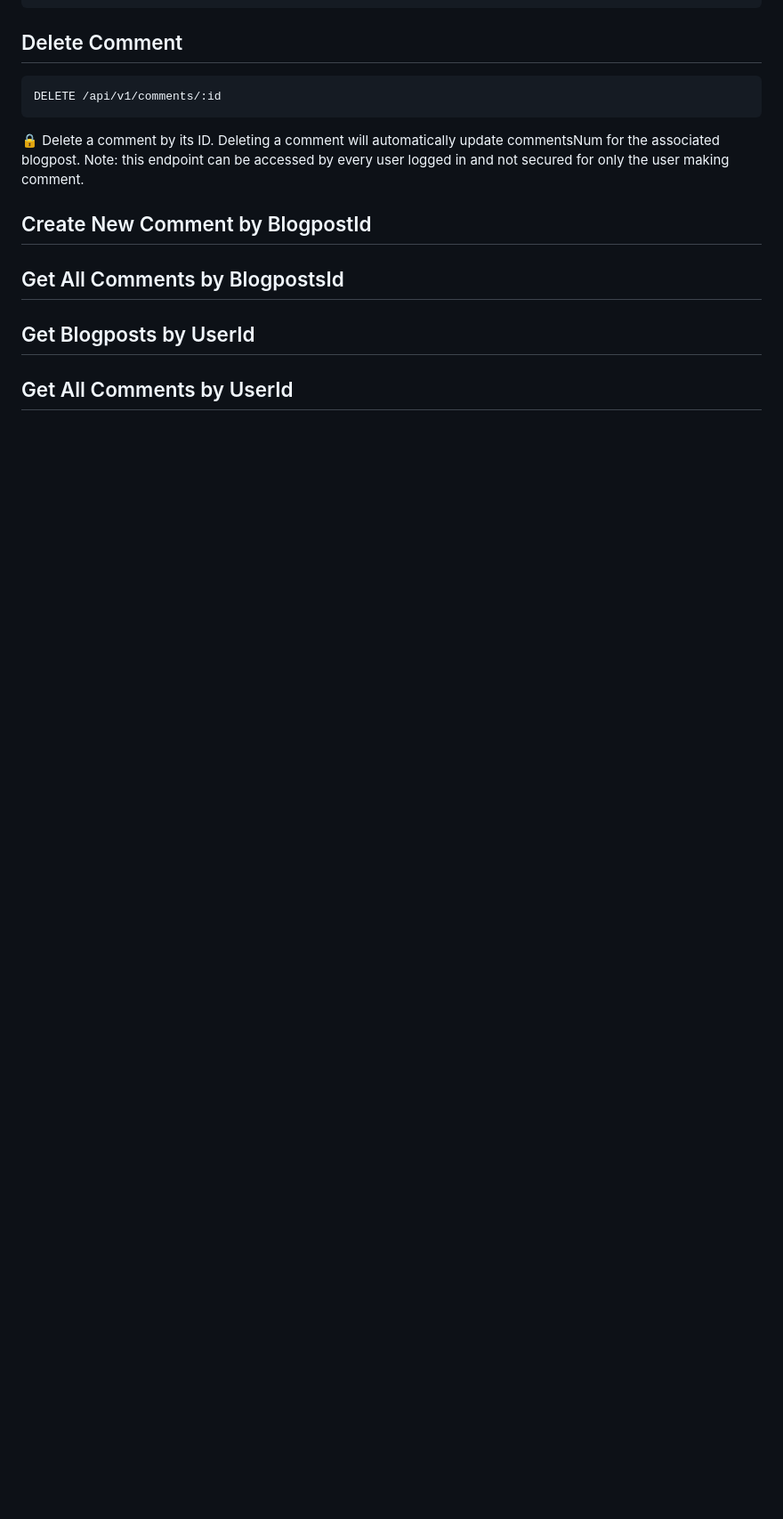
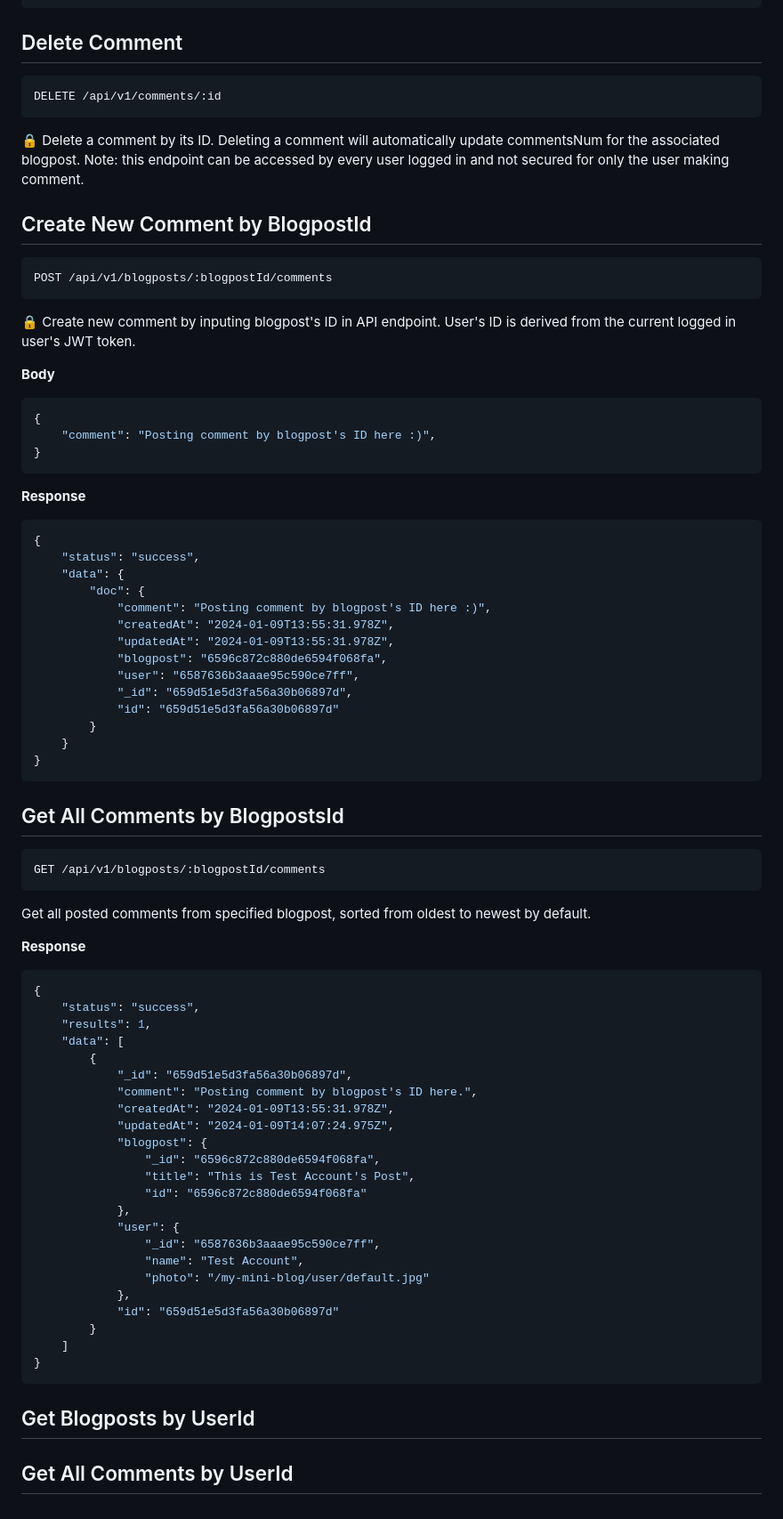
Before and after one commit to idlionora/my-mini-blog-api, a Markdown page: README.md, the part around the change. Shown: that part at 89% size. Rendered like a GitHub page; blank space fills up the shorter version.

Commit message:
Update README.md, add description for Create New Comment by BlogpostId and Get All Comments by BlogpostsID

````diff
--- a/README.md
+++ b/README.md
@@ -792,6 +792,67 @@ DELETE /api/v1/comments/:id
 🔒 Delete a comment by its ID. Deleting a comment will automatically update commentsNum for the associated blogpost. Note: this endpoint can be accessed by every user logged in and not secured for only the user making comment.
 
 ## Create New Comment by BlogpostId
+```HTTP
+POST /api/v1/blogposts/:blogpostId/comments
+```
+🔒 Create new comment by inputing blogpost's ID in API endpoint. User's ID is derived from the current logged in user's JWT token.
+
+**Body**
+```JSON
+{
+    "comment": "Posting comment by blogpost's ID here :)",
+}
+```
+
+**Response**
+```JSON
+{
+    "status": "success",
+    "data": {
+        "doc": {
+            "comment": "Posting comment by blogpost's ID here :)",
+            "createdAt": "2024-01-09T13:55:31.978Z",
+            "updatedAt": "2024-01-09T13:55:31.978Z",
+            "blogpost": "6596c872c880de6594f068fa",
+            "user": "6587636b3aaae95c590ce7ff",
+            "_id": "659d51e5d3fa56a30b06897d",
+            "id": "659d51e5d3fa56a30b06897d"
+        }
+    }
+}
+```
 ## Get All Comments by BlogpostsId
+```HTTP
+GET /api/v1/blogposts/:blogpostId/comments
+```
+Get all posted comments from specified blogpost, sorted from oldest to newest by default.
+
+**Response**
+```JSON
+{
+    "status": "success",
+    "results": 1,
+    "data": [
+        {
+            "_id": "659d51e5d3fa56a30b06897d",
+            "comment": "Posting comment by blogpost's ID here.",
+            "createdAt": "2024-01-09T13:55:31.978Z",
+            "updatedAt": "2024-01-09T14:07:24.975Z",
+            "blogpost": {
+                "_id": "6596c872c880de6594f068fa",
+                "title": "This is Test Account's Post",
+                "id": "6596c872c880de6594f068fa"
+            },
+            "user": {
+                "_id": "6587636b3aaae95c590ce7ff",
+                "name": "Test Account",
+                "photo": "/my-mini-blog/user/default.jpg"
+            },
+            "id": "659d51e5d3fa56a30b06897d"
+        }
+    ]
+}
+```
+
 ## Get Blogposts by UserId
 ## Get All Comments by UserId
````
